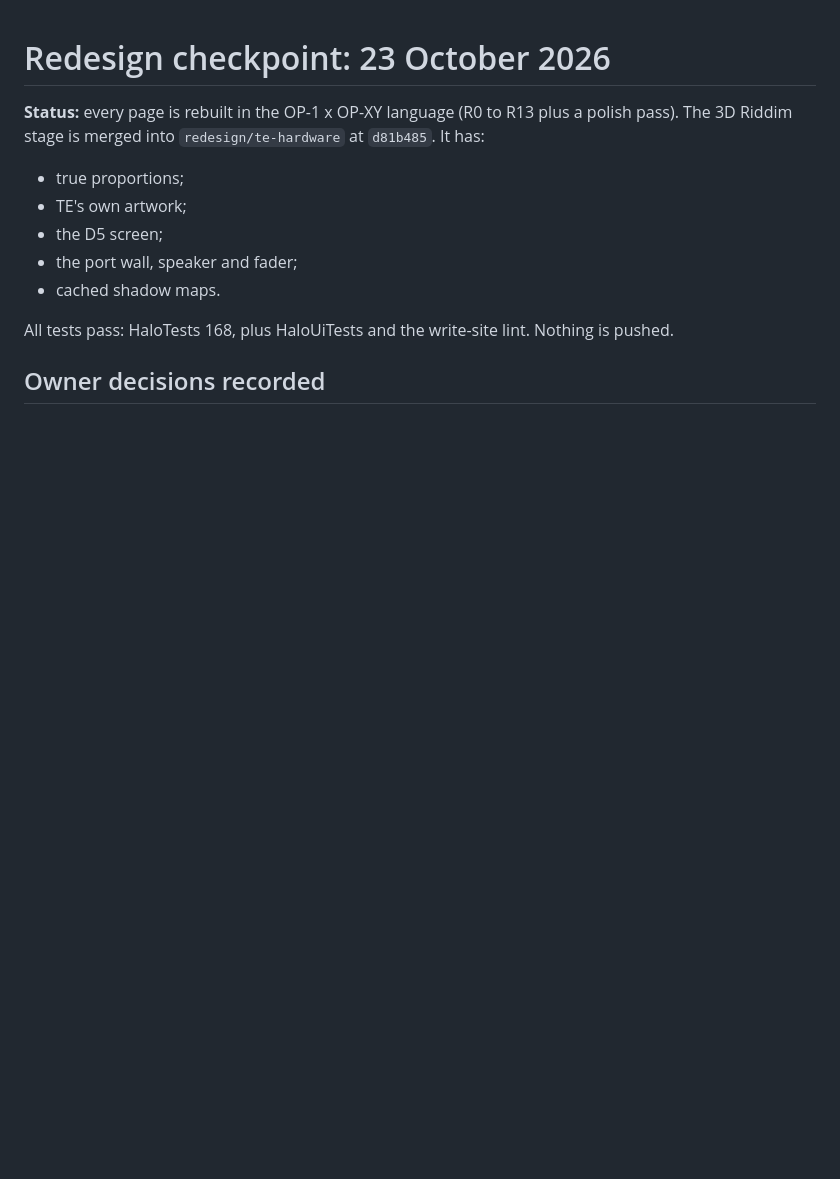
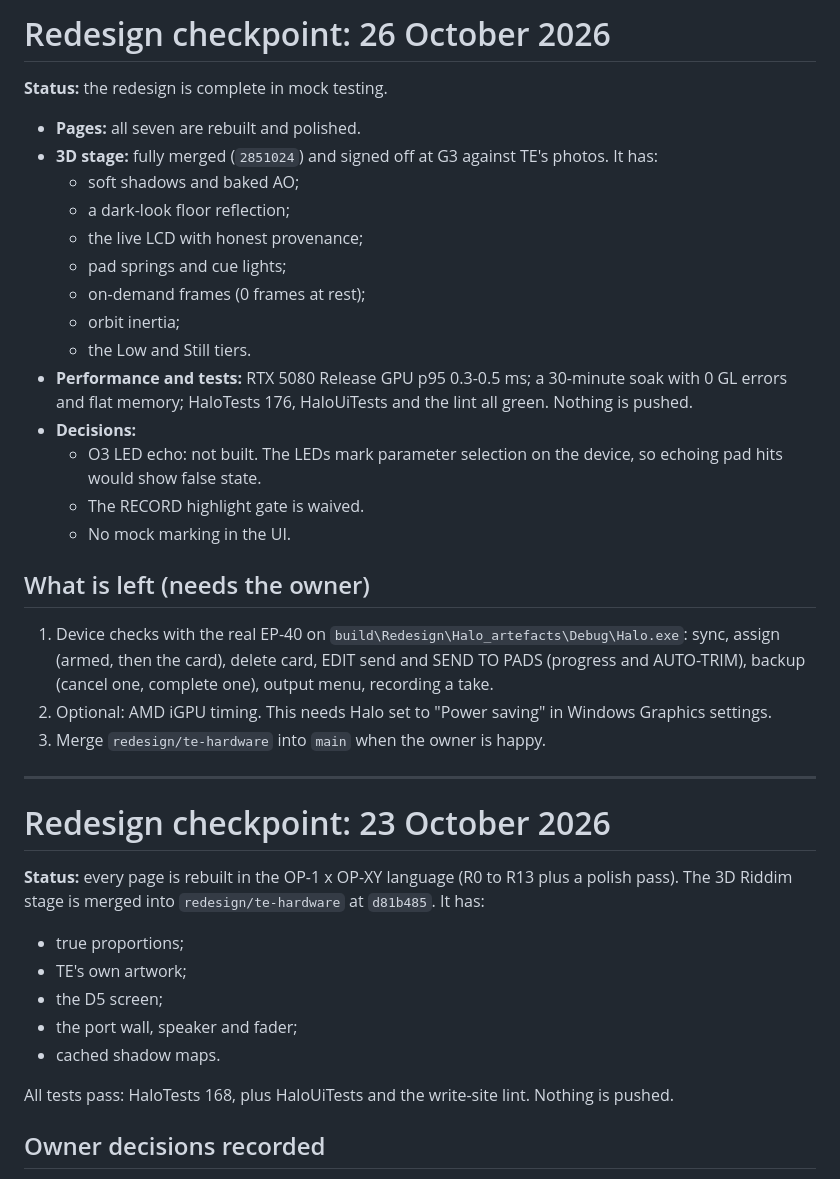
Before and after one commit to 00StillShining/halo-windows, a Markdown page: docs/redesign/CHECKPOINT.md, the part around the change. Drawn GitHub-style; blank space fills up the shorter version.

Commit message:
Checkpoint: redesign and 3D stage complete in mock; device checks next

```diff
--- a/docs/redesign/CHECKPOINT.md
+++ b/docs/redesign/CHECKPOINT.md
@@ -1,3 +1,28 @@
+# Redesign checkpoint: 26 October 2026
+
+**Status:** the redesign is complete in mock testing.
+- **Pages:** all seven are rebuilt and polished.
+- **3D stage:** fully merged (`2851024`) and signed off at G3 against TE's photos. It has:
+  - soft shadows and baked AO;
+  - a dark-look floor reflection;
+  - the live LCD with honest provenance;
+  - pad springs and cue lights;
+  - on-demand frames (0 frames at rest);
+  - orbit inertia;
+  - the Low and Still tiers.
+- **Performance and tests:** RTX 5080 Release GPU p95 0.3-0.5 ms; a 30-minute soak with 0 GL errors and flat memory; HaloTests 176, HaloUiTests and the lint all green. Nothing is pushed.
+- **Decisions:**
+  - O3 LED echo: not built. The LEDs mark parameter selection on the device, so echoing pad hits would show false state.
+  - The RECORD highlight gate is waived.
+  - No mock marking in the UI.
+
+## What is left (needs the owner)
+1. Device checks with the real EP-40 on `build\Redesign\Halo_artefacts\Debug\Halo.exe`: sync, assign (armed, then the card), delete card, EDIT send and SEND TO PADS (progress and AUTO-TRIM), backup (cancel one, complete one), output menu, recording a take.
+2. Optional: AMD iGPU timing. This needs Halo set to "Power saving" in Windows Graphics settings.
+3. Merge `redesign/te-hardware` into `main` when the owner is happy.
+
+---
+
 # Redesign checkpoint: 23 October 2026
 
 **Status:** every page is rebuilt in the OP-1 x OP-XY language (R0 to R13 plus a polish pass). The 3D Riddim stage is merged into `redesign/te-hardware` at `d81b485`. It has:
```
